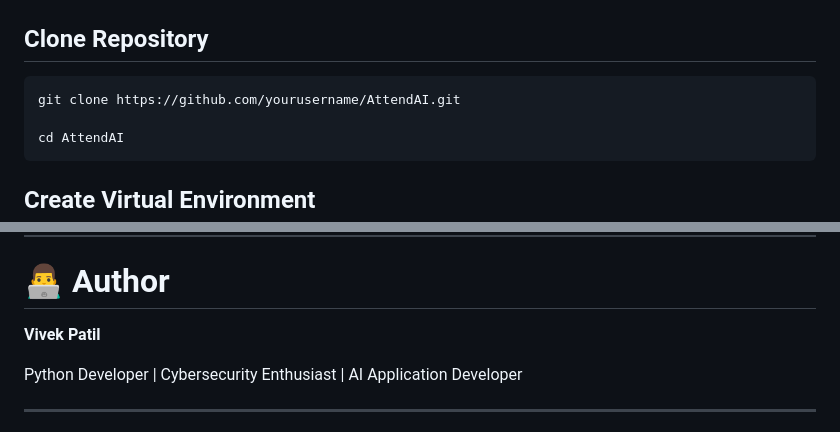
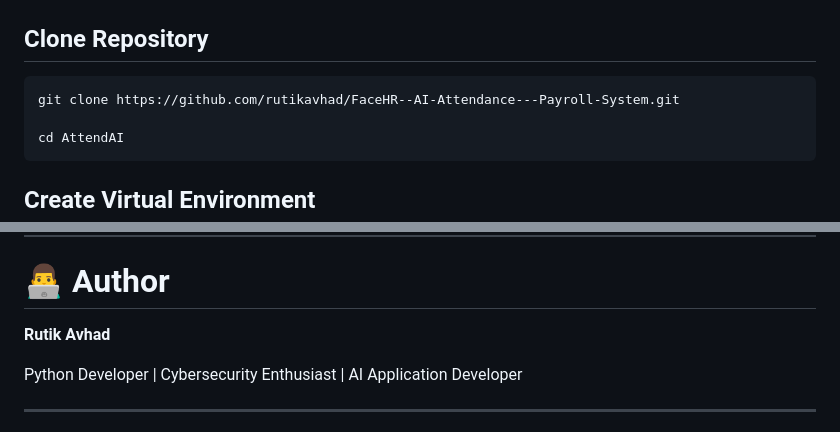
Before and after one commit to rutikavhad/FaceHR--AI-Attendance---Payroll-System., a Markdown page: README.md, 2 parts joined by grey strips. Rendered like a GitHub page.

Commit message:
Update repository link and author name in README

````diff
--- a/README.md
+++ b/README.md
@@ -231,7 +231,7 @@ AttendAI/
 ## Clone Repository
 
 ```bash
-git clone https://github.com/yourusername/AttendAI.git
+git clone https://github.com/rutikavhad/FaceHR--AI-Attendance---Payroll-System.git
 
 cd AttendAI
 ```
@@ -367,7 +367,7 @@ Distributed under the MIT License.
 
 # 👨‍💻 Author
 
-**Vivek Patil**
+**Rutik Avhad**
 
 Python Developer | Cybersecurity Enthusiast | AI Application Developer
 
````
